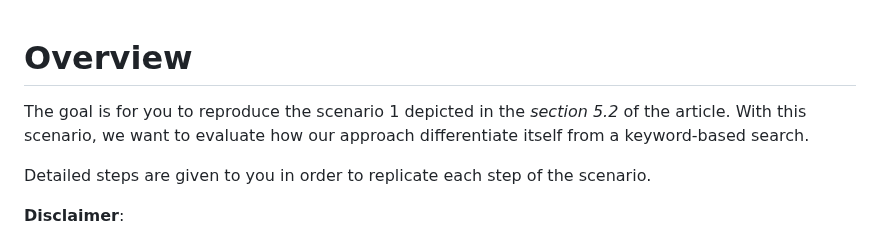
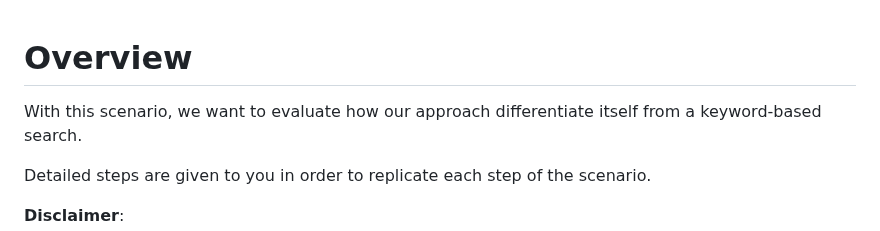
Before and after one commit to yaelamraou/Contextualized-ML-Workflow-Generation-CIKM2023, a Markdown page: reproduce_scenarios/reproduce_scenario1.md, the part around the change. Rendered like a GitHub page.

```diff
--- a/reproduce_scenarios/reproduce_scenario1.md
+++ b/reproduce_scenarios/reproduce_scenario1.md
@@ -1,6 +1,5 @@
 # Overview
 
-The goal is for you to reproduce the scenario 1 depicted in the _section 5.2_ of the article.
 With this scenario, we want to evaluate how our approach differentiate itself from a keyword-based search.
 
 Detailed steps are given to you in order to replicate each step of the scenario.
```
